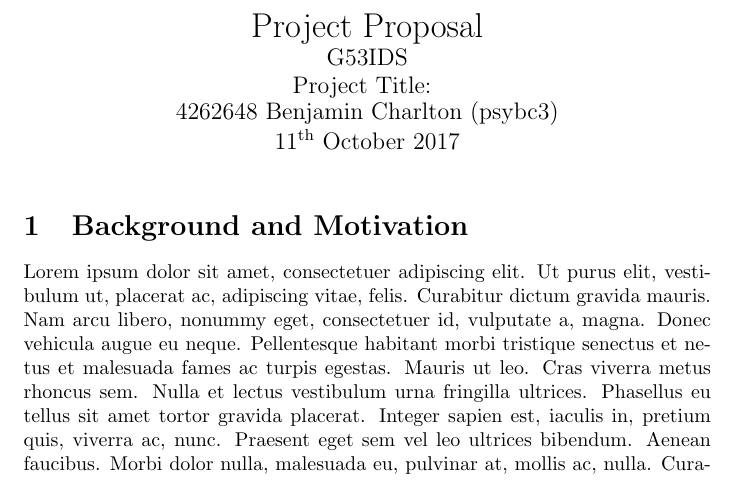
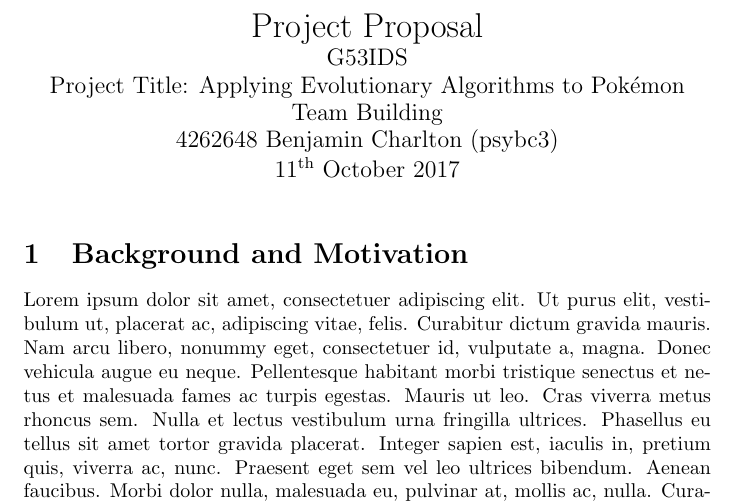
Before and after one commit to Kuldr/G53IDS-EA-Pokemon-Team-Building, a LaTeX document (Documentation/ProjectProposal/ProjectProposal.tex): part of page 1 of 2, cut so that both start at the same text. Compiled offline with pdfLaTeX.

Commit message:
Added working title
Includes a command so that you can generate Pokemon with the correct accent

```diff
--- a/Documentation/ProjectProposal/ProjectProposal.tex
+++ b/Documentation/ProjectProposal/ProjectProposal.tex
@@ -1,11 +1,13 @@
 \documentclass{article}
 \usepackage{lipsum}
+
+\newcommand{\Pokemon}{Pok\'{e}mon}
 
 %Title Information
 \title{
     Project Proposal
     \\ \large{G53IDS}
-    \\ \large{Project Title: }\vspace{-3ex}}
+    \\ \large{Project Title: Applying Evolutionary Algorithms to \Pokemon{} Team Building}\vspace{-3ex}}
 \author{4262648 Benjamin Charlton (psybc3)}
 \date{\vspace{-2ex}11\textsuperscript{th} October 2017}
 
```
Also changed, not shown: Documentation/ProjectProposal/.latex/ProjectProposal.pdf, 4 other files.
